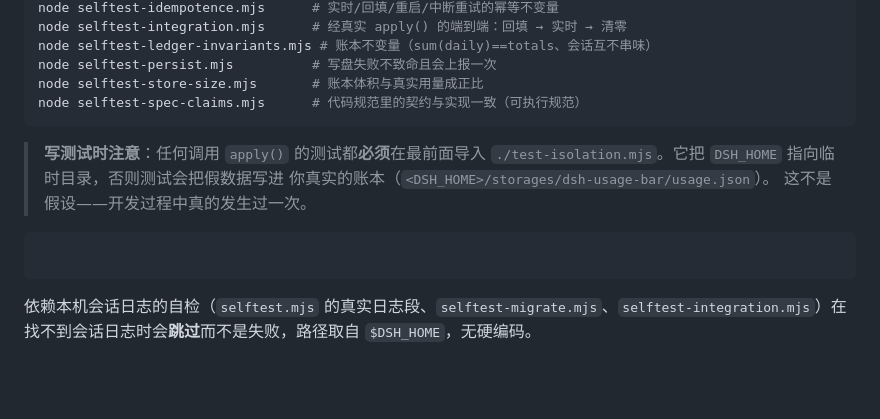
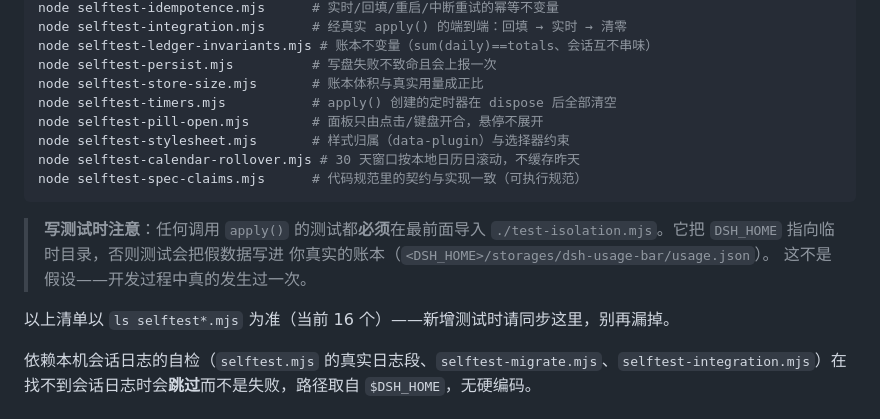
Before and after one commit to lsl1931/dsh-usage-bar, a Markdown page: README.md, the part around the change. GitHub-like rendering; blank space fills up the shorter version.

Commit message:
docs: list all 16 selftests in the README
Four suites (calendar-rollover, pill-open, stylesheet, timers) shipped without a
line in the list, and an empty code fence sat below it. Adds the missing rows and
points at 'ls selftest*.mjs' as the source of truth.

````diff
--- a/README.md
+++ b/README.md
@@ -93,6 +93,10 @@ node selftest-integration.mjs      # 经真实 apply() 的端到端：回填 →
 node selftest-ledger-invariants.mjs # 账本不变量（sum(daily)==totals、会话互不串味）
 node selftest-persist.mjs          # 写盘失败不致命且会上报一次
 node selftest-store-size.mjs       # 账本体积与真实用量成正比
+node selftest-timers.mjs           # apply() 创建的定时器在 dispose 后全部清空
+node selftest-pill-open.mjs        # 面板只由点击/键盘开合，悬停不展开
+node selftest-stylesheet.mjs       # 样式归属（data-plugin）与选择器约束
+node selftest-calendar-rollover.mjs # 30 天窗口按本地日历日滚动，不缓存昨天
 node selftest-spec-claims.mjs      # 代码规范里的契约与实现一致（可执行规范）
 ```
 
@@ -101,8 +105,7 @@ node selftest-spec-claims.mjs      # 代码规范里的契约与实现一致（
 > 你真实的账本（`<DSH_HOME>/storages/dsh-usage-bar/usage.json`）。
 > 这不是假设——开发过程中真的发生过一次。
 
-```bash
-```
+以上清单以 `ls selftest*.mjs` 为准（当前 16 个）——新增测试时请同步这里，别再漏掉。
 
 依赖本机会话日志的自检（`selftest.mjs` 的真实日志段、`selftest-migrate.mjs`、`selftest-integration.mjs`）在找不到会话日志时会**跳过**而不是失败，路径取自 `$DSH_HOME`，无硬编码。
 
````
